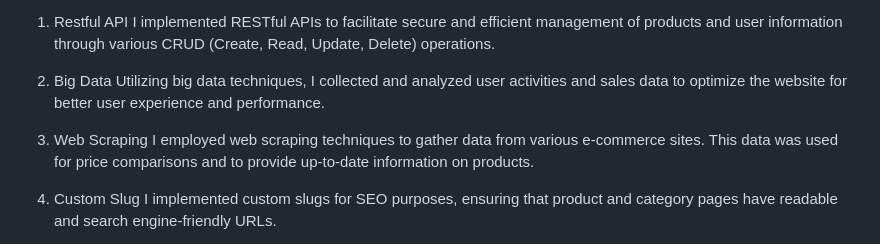
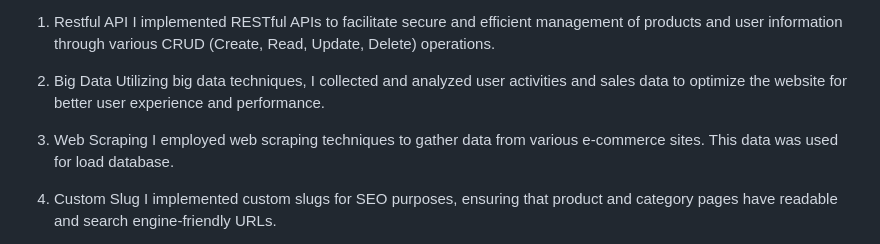
Before and after one commit to thbn1/myw, a Markdown page: README.md, the part around the change. Rendered like a GitHub page.

```diff
--- a/README.md
+++ b/README.md
@@ -13,7 +13,7 @@ I implemented RESTful APIs to facilitate secure and efficient management of prod
 Utilizing big data techniques, I collected and analyzed user activities and sales data to optimize the website for better user experience and performance.
 
 3. Web Scraping
-I employed web scraping techniques to gather data from various e-commerce sites. This data was used for price comparisons and to provide up-to-date information on products.
+I employed web scraping techniques to gather data from various e-commerce sites. This data was used for load database.
 
 5. Custom Slug
 I implemented custom slugs for SEO purposes, ensuring that product and category pages have readable and search engine-friendly URLs.
```
